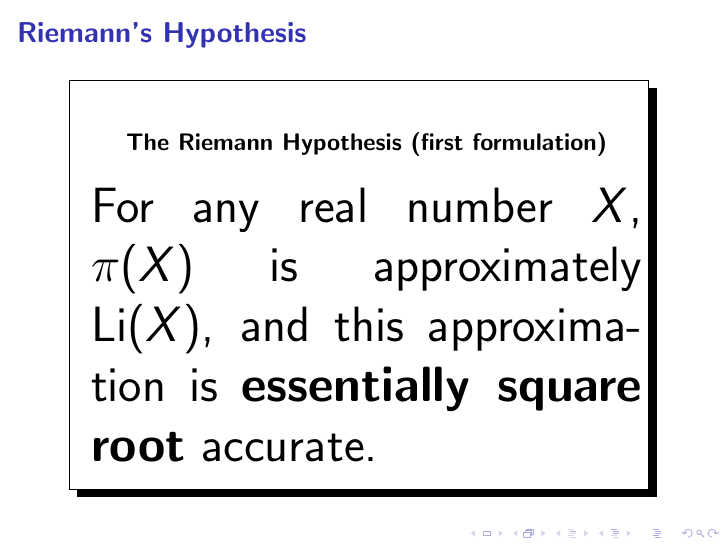
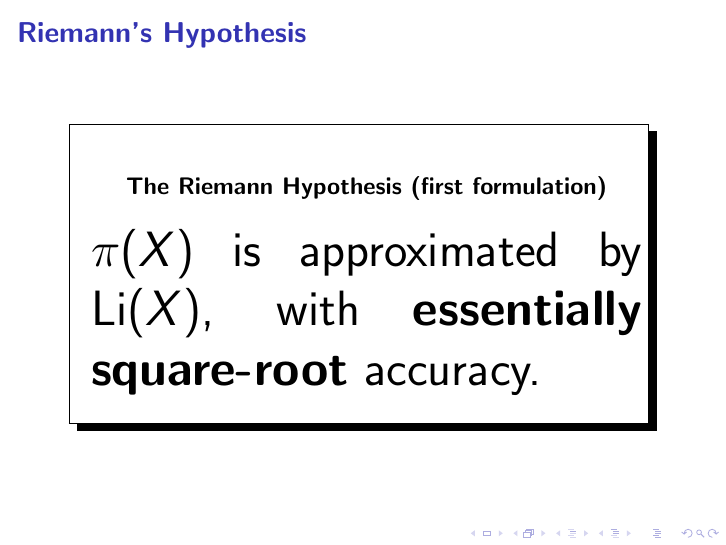
Before and after one commit to williamstein/rh, LaTeX slides (rh/slides.tex): page 30 of 30. Compiled offline with pdfLaTeX.

Commit message:
auto-commit

```diff
--- a/rh/slides.tex
+++ b/rh/slides.tex
@@ -398,9 +398,7 @@ Hypothesis}
        \begin{center}{\bf\large The {\bf \RH{}} (first formulation)}\end{center}
        \medskip
 
-For any real number $X$, $\pi(X)$ is
-approximately $\Li(X)$, and this approximation is {\bf essentially  square
-root} accurate.
+ $\pi(X)$ is approximated by  $\Li(X)$, with {\bf essentially  square-root} accuracy.
 
 \vspace{1ex}
 \end{minipage}}
```
